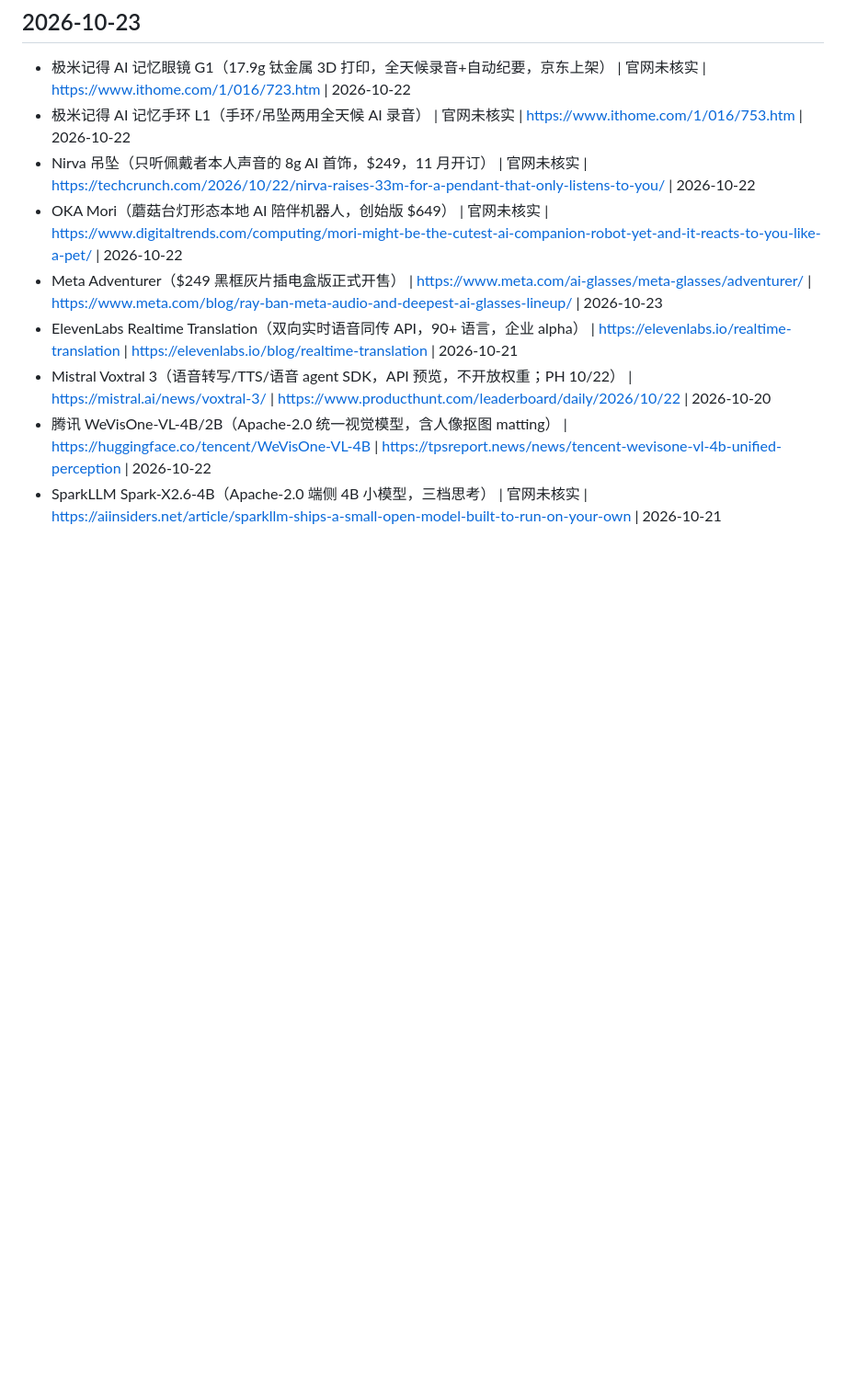
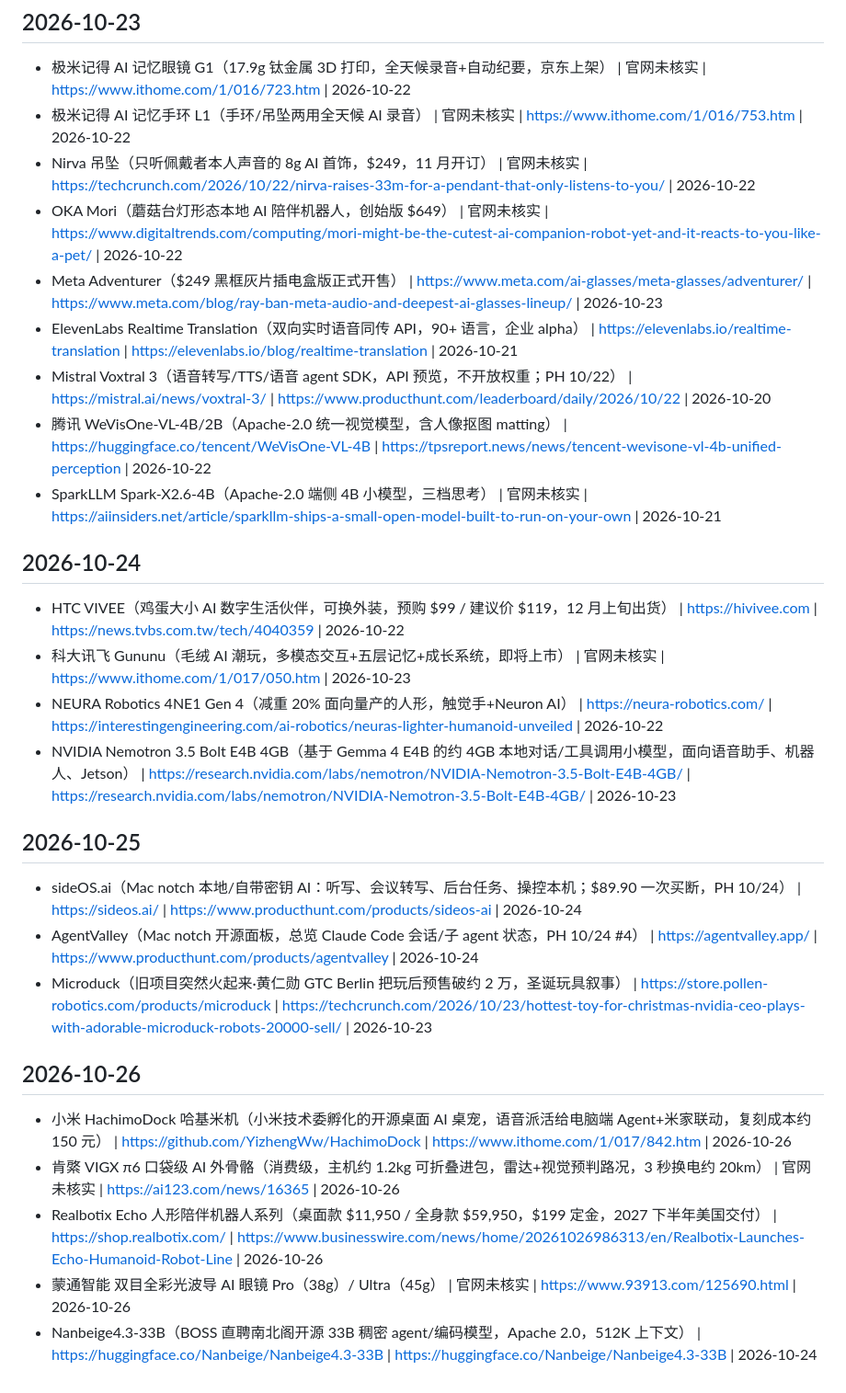
Before and after one commit to infometa/ai-voice-tech-monitor, a Markdown page: history.md, the part around the change. Shown at 92% size. Drawn GitHub-style; blank space fills up the shorter version.

Commit message:
追加 2026-10-26 监控去重记录

```diff
--- a/history.md
+++ b/history.md
@@ -386,3 +386,21 @@
 - Mistral Voxtral 3（语音转写/TTS/语音 agent SDK，API 预览，不开放权重；PH 10/22） | https://mistral.ai/news/voxtral-3/ | https://www.producthunt.com/leaderboard/daily/2026/10/22 | 2026-10-20
 - 腾讯 WeVisOne-VL-4B/2B（Apache-2.0 统一视觉模型，含人像抠图 matting） | https://huggingface.co/tencent/WeVisOne-VL-4B | https://tpsreport.news/news/tencent-wevisone-vl-4b-unified-perception | 2026-10-22
 - SparkLLM Spark-X2.6-4B（Apache-2.0 端侧 4B 小模型，三档思考） | 官网未核实 | https://aiinsiders.net/article/sparkllm-ships-a-small-open-model-built-to-run-on-your-own | 2026-10-21
+
+## 2026-10-24
+- HTC VIVEE（鸡蛋大小 AI 数字生活伙伴，可换外装，预购 $99 / 建议价 $119，12 月上旬出货） | https://hivivee.com | https://news.tvbs.com.tw/tech/4040359 | 2026-10-22
+- 科大讯飞 Gununu（毛绒 AI 潮玩，多模态交互+五层记忆+成长系统，即将上市） | 官网未核实 | https://www.ithome.com/1/017/050.htm | 2026-10-23
+- NEURA Robotics 4NE1 Gen 4（减重 20% 面向量产的人形，触觉手+Neuron AI） | https://neura-robotics.com/ | https://interestingengineering.com/ai-robotics/neuras-lighter-humanoid-unveiled | 2026-10-22
+- NVIDIA Nemotron 3.5 Bolt E4B 4GB（基于 Gemma 4 E4B 的约 4GB 本地对话/工具调用小模型，面向语音助手、机器人、Jetson） | https://research.nvidia.com/labs/nemotron/NVIDIA-Nemotron-3.5-Bolt-E4B-4GB/ | https://research.nvidia.com/labs/nemotron/NVIDIA-Nemotron-3.5-Bolt-E4B-4GB/ | 2026-10-23
+
+## 2026-10-25
+- sideOS.ai（Mac notch 本地/自带密钥 AI：听写、会议转写、后台任务、操控本机；$89.90 一次买断，PH 10/24） | https://sideos.ai/ | https://www.producthunt.com/products/sideos-ai | 2026-10-24
+- AgentValley（Mac notch 开源面板，总览 Claude Code 会话/子 agent 状态，PH 10/24 #4） | https://agentvalley.app/ | https://www.producthunt.com/products/agentvalley | 2026-10-24
+- Microduck（旧项目突然火起来·黄仁勋 GTC Berlin 把玩后预售破约 2 万，圣诞玩具叙事） | https://store.pollen-robotics.com/products/microduck | https://techcrunch.com/2026/10/23/hottest-toy-for-christmas-nvidia-ceo-plays-with-adorable-microduck-robots-20000-sell/ | 2026-10-23
+
+## 2026-10-26
+- 小米 HachimoDock 哈基米机（小米技术委孵化的开源桌面 AI 桌宠，语音派活给电脑端 Agent+米家联动，复刻成本约 150 元） | https://github.com/YizhengWw/HachimoDock | https://www.ithome.com/1/017/842.htm | 2026-10-26
+- 肯綮 VIGX π6 口袋级 AI 外骨骼（消费级，主机约 1.2kg 可折叠进包，雷达+视觉预判路况，3 秒换电约 20km） | 官网未核实 | https://ai123.com/news/16365 | 2026-10-26
+- Realbotix Echo 人形陪伴机器人系列（桌面款 $11,950 / 全身款 $59,950，$199 定金，2027 下半年美国交付） | https://shop.realbotix.com/ | https://www.businesswire.com/news/home/20261026986313/en/Realbotix-Launches-Echo-Humanoid-Robot-Line | 2026-10-26
+- 蒙通智能 双目全彩光波导 AI 眼镜 Pro（38g）/ Ultra（45g） | 官网未核实 | https://www.93913.com/125690.html | 2026-10-26
+- Nanbeige4.3-33B（BOSS 直聘南北阁开源 33B 稠密 agent/编码模型，Apache 2.0，512K 上下文） | https://huggingface.co/Nanbeige/Nanbeige4.3-33B | https://huggingface.co/Nanbeige/Nanbeige4.3-33B | 2026-10-24
```
